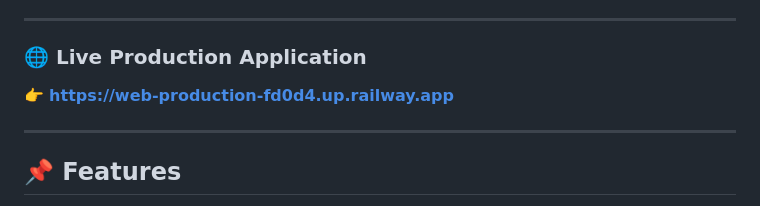
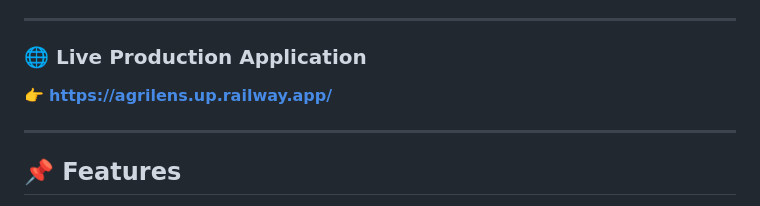
Before and after one commit to Poorna2635/AgriLens, a Markdown page: README.md, the part around one of its changes. Drawn GitHub-style.

Commit message:
Update live application URL in README.md

```diff
--- a/README.md
+++ b/README.md
@@ -10,7 +10,7 @@
 ---
 
 ### 🌐 Live Production Application
-👉 **[https://web-production-fd0d4.up.railway.app](https://web-production-fd0d4.up.railway.app)**
+👉 **[https://agrilens.up.railway.app/](https://agrilens.up.railway.app/)**
 
 ---
 
```
Also changed, not shown: other parts of README.md (+2 -2 lines).
